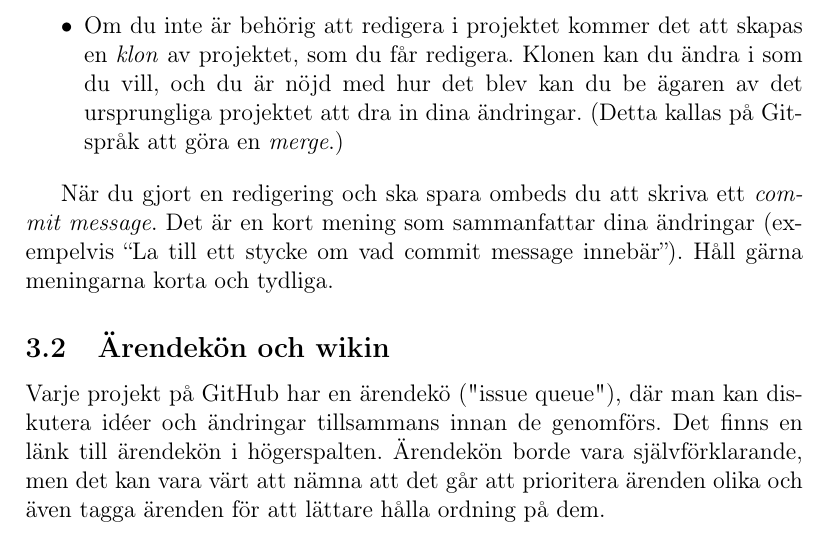
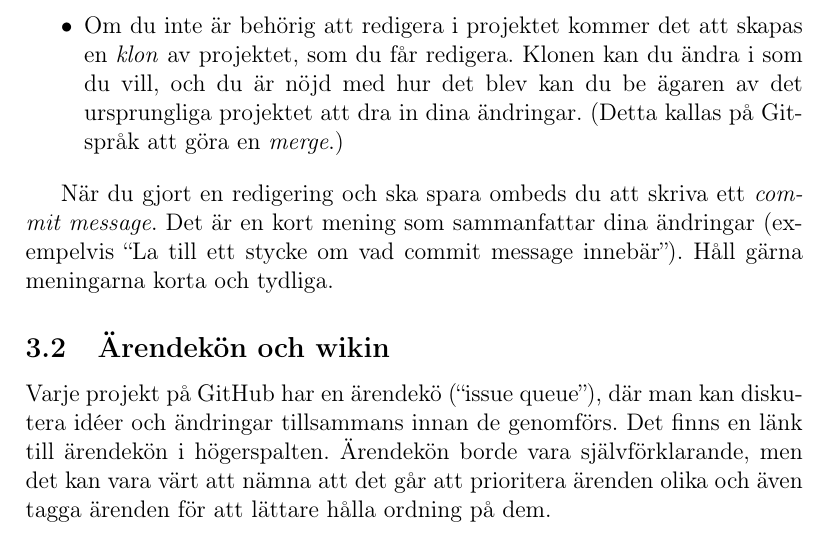
Before and after one commit to Itangalo/experiment20140426, a LaTeX document (huvuddokument.tex, which reads Om-GitHub.tex): part of page 3 of 5, cut so that both start at the same text. Compiled offline with pdfLaTeX.

Commit message:
Ändrade till den typen av citattecken som LaTeX gillar

```diff
--- a/Om-GitHub.tex
+++ b/Om-GitHub.tex
@@ -29,7 +29,7 @@ Håll gärna meningarna korta och tydliga.
 
 \subsection{Ärendekön och wikin}
 
-Varje projekt på GitHub har en ärendekö ("issue queue"), där man kan diskutera idéer och ändringar tillsammans innan de genomförs.
+Varje projekt på GitHub har en ärendekö (``issue queue''), där man kan diskutera idéer och ändringar tillsammans innan de genomförs.
 Det finns en länk till ärendekön i högerspalten.
 Ärendekön borde vara självförklarande, men det kan vara värt att nämna att det går att prioritera ärenden olika och även tagga ärenden för att lättare hålla ordning på dem.
 
```
